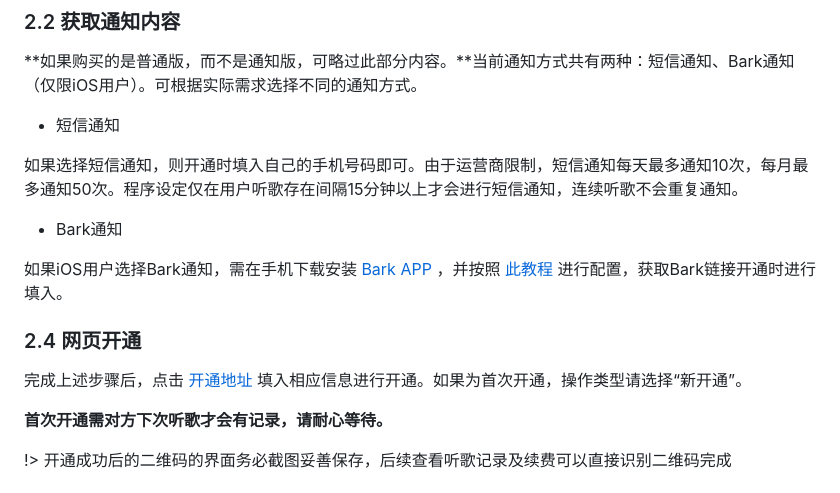
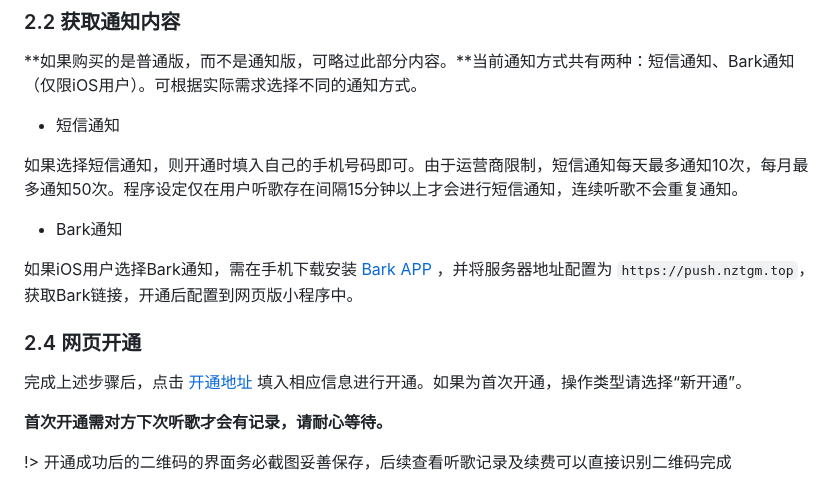
Before and after one commit to vayci/song_rank_readme, a Markdown page: docs/README.md, the part around the change printed below. Drawn GitHub-style.

```diff
--- a/docs/README.md
+++ b/docs/README.md
@@ -31,7 +31,7 @@
 
 - Bark通知
 
-如果iOS用户选择Bark通知，需在手机下载安装 [Bark APP](https://apps.apple.com/cn/app/bark-%E7%BB%99%E4%BD%A0%E7%9A%84%E6%89%8B%E6%9C%BA%E5%8F%91%E6%8E%A8%E9%80%81/id1403753865) ，并按照 [此教程](https://cdn.olook.me/bark.mp4) 进行配置，获取Bark链接开通时进行填入。
+如果iOS用户选择Bark通知，需在手机下载安装 [Bark APP](https://apps.apple.com/cn/app/bark-%E7%BB%99%E4%BD%A0%E7%9A%84%E6%89%8B%E6%9C%BA%E5%8F%91%E6%8E%A8%E9%80%81/id1403753865) ，并将服务器地址配置为 `https://push.nztgm.top`，获取Bark链接，开通后配置到网页版小程序中。
 
 ### 2.4 网页开通
 
```
Also changed, not shown: other parts of docs/README.md (+1 -1 lines).
